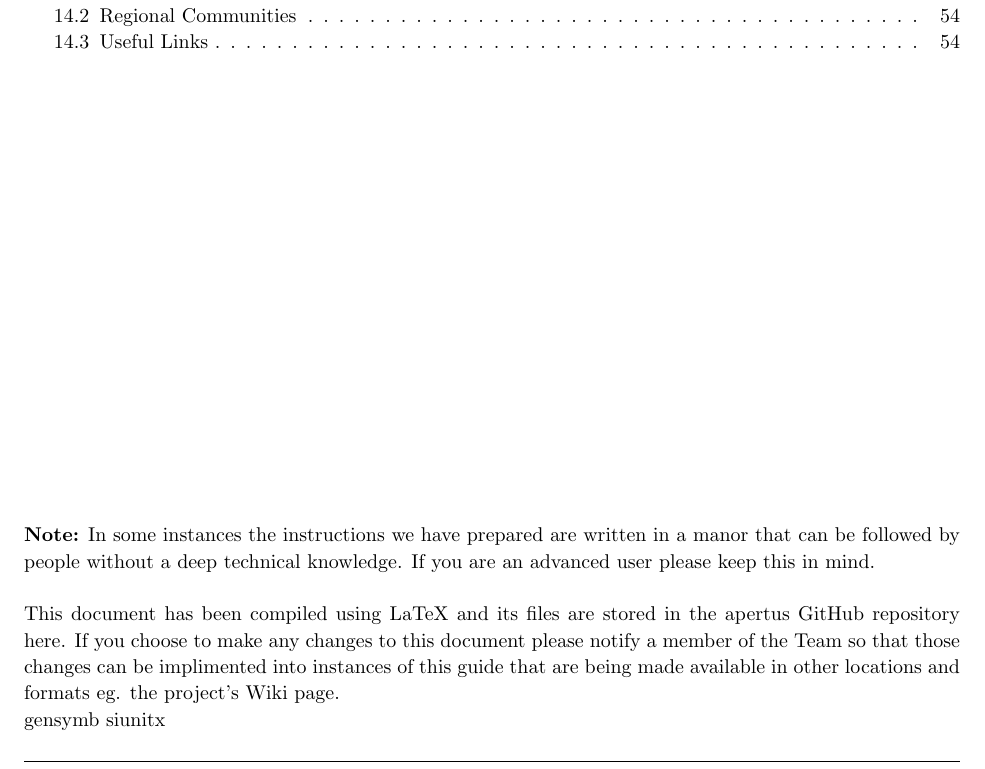
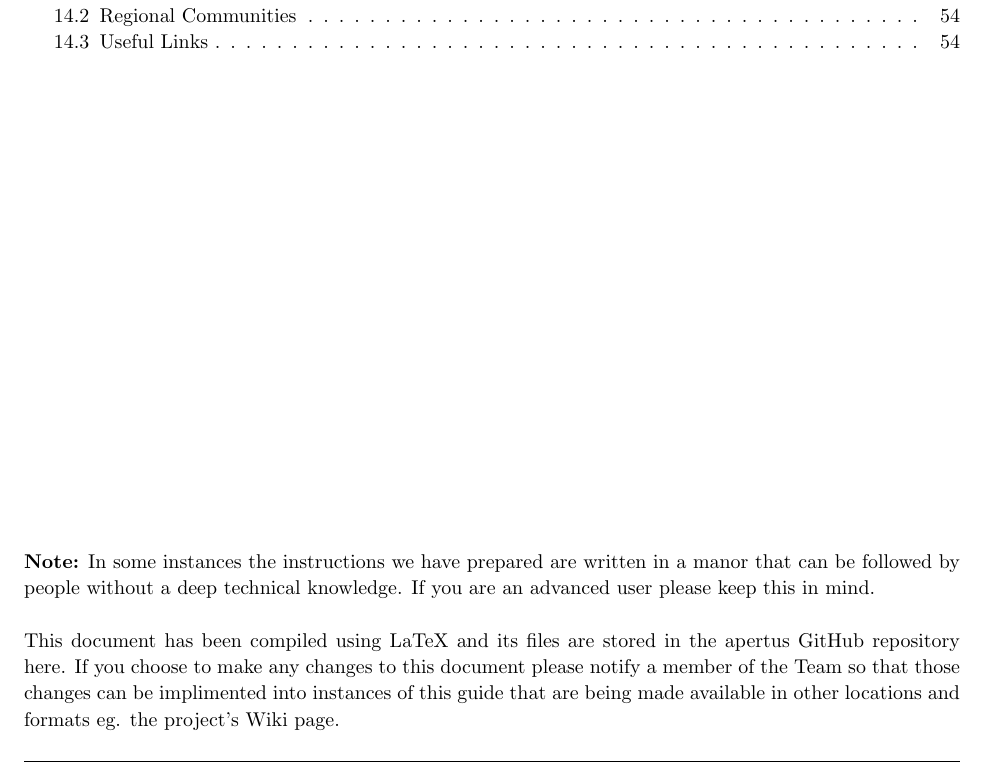
Before and after one commit to apertus-open-source-cinema/beta-documentation, a LaTeX document (ABUG.01.02..tex): part of page 4 of 56, cut so that both start at the same text. Compiled offline with pdfLaTeX.

Commit message:
- Fixed build errors

```diff
--- a/ABUG.01.02..tex
+++ b/ABUG.01.02..tex
@@ -9,6 +9,7 @@
 \usepackage{lipsum} % Used for inserting dummy 'Lorem ipsum' text into the template
 \usepackage{hyperref}
 \usepackage{gensymb}
+\usepackage{siunitx} % Required for degree symbol\newpage
 
 
 \hypersetup{
@@ -197,9 +198,6 @@ For more information, email team@apertus.org or visit \href{https://apertus.org}
 \textbf{Note:} In some instances the instructions we have prepared are written in a manor that can be followed by people without a deep technical knowledge. If you are an advanced user please keep this in mind.\\
 \\This document has been compiled using LaTeX and its files are stored in the apertus GitHub repository here. If you choose to make any changes to this document please notify a member of the Team so that those changes can be implimented into instances of this guide that are being made available in other locations and formats eg. the project's Wiki page.
 
-\usepackage{gensymb}
-\usepackage{siunitx} % Required for degree symbol\newpage
-
 \include{Section1_General_Information}
 \include{Section2_Operating_Basics}
 \include{Section3_Writing_Images}
```
